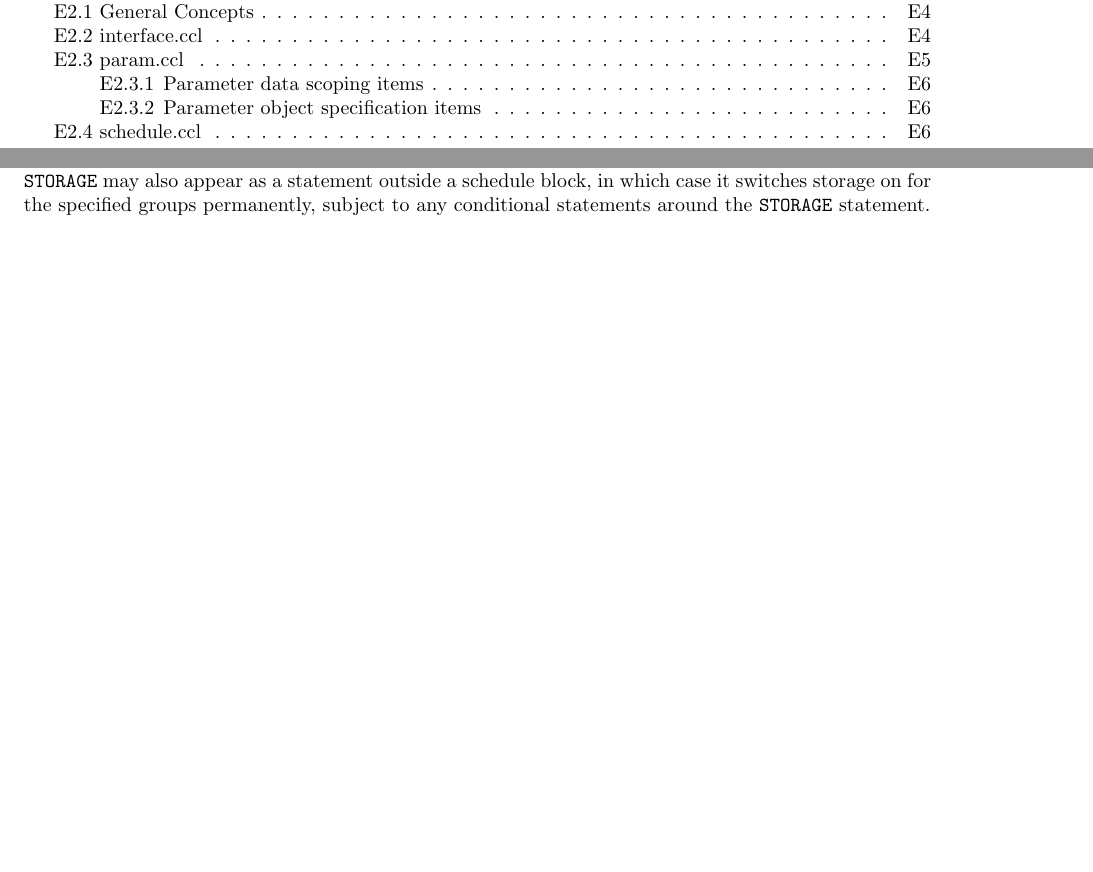
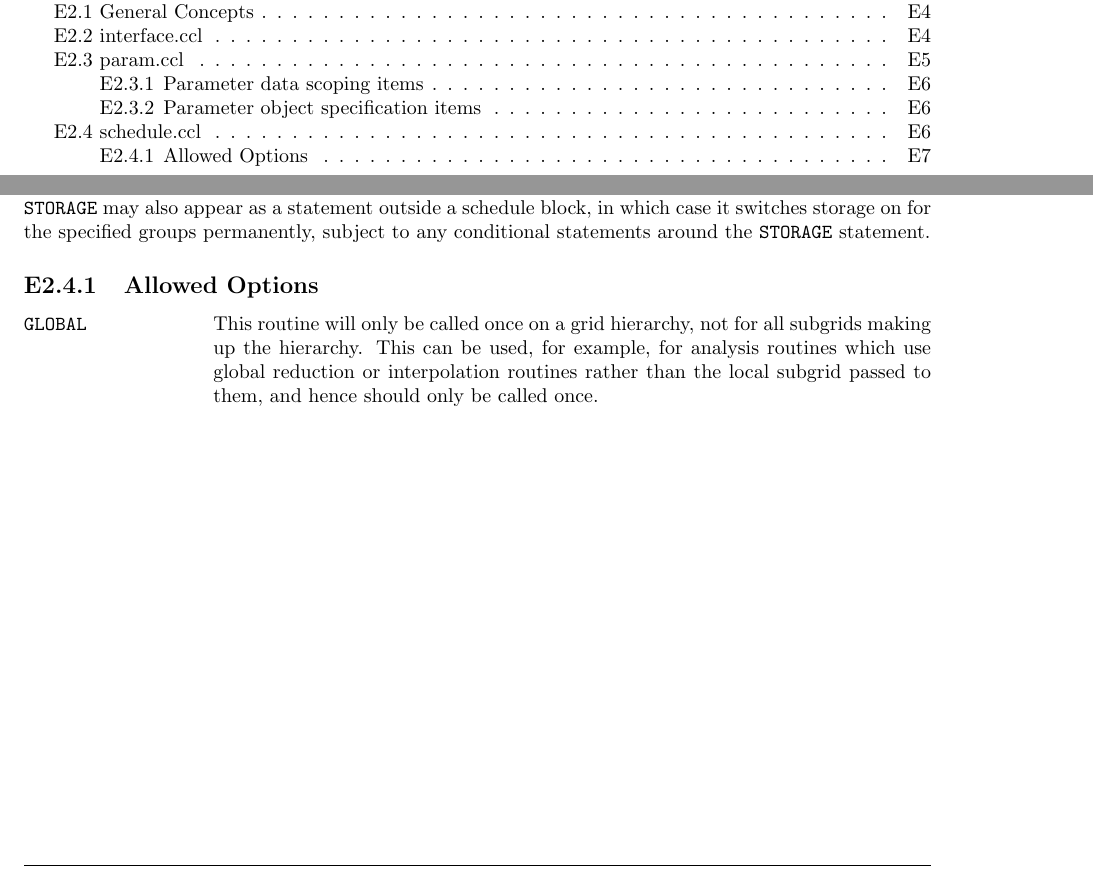
Before and after one commit to max-morris/Cactus, a LaTeX document (doc/UsersGuide/UsersGuide.tex, which reads doc/UsersGuide/Appendices.tex): two parts of pages 4 and 180 of 190, joined at a grey line, cut so that both start at the same text, the shorter picture padded with empty space. Compiled offline with pdfLaTeX.

Commit message:
Adding brief description of allowed OPTIONS in schedule block statement.
Tom


git-svn-id: https://svn.cactuscode.org/flesh/trunk@1983 17b73243-c579-4c4c-a9d2-2d5706c11dac

```diff
--- a/doc/UsersGuide/Appendices.tex
+++ b/doc/UsersGuide/Appendices.tex
@@ -322,6 +322,19 @@ Conditional constructs cannot be used inside of a schedule block.
 {\tt STORAGE} may also appear as a statement outside a schedule block,
 in which case it switches storage on for the specified groups permanently,
 subject to any conditional statements around the {\tt STORAGE} statement.
+
+\subsection{Allowed Options}
+
+\begin{Lentry}
+
+\item[{\tt GLOBAL}]
+This routine will only be called once on a grid hierarchy, not for all
+subgrids making up the hierarchy.  This can be used, for example, for
+analysis routines which use global reduction or interpolation routines
+rather than the local subgrid passed to them, and hence should only be
+called once.
+
+\end{Lentry}
 
 \chapter{Flesh parameters}
 \label{sec:ccpa}
```
